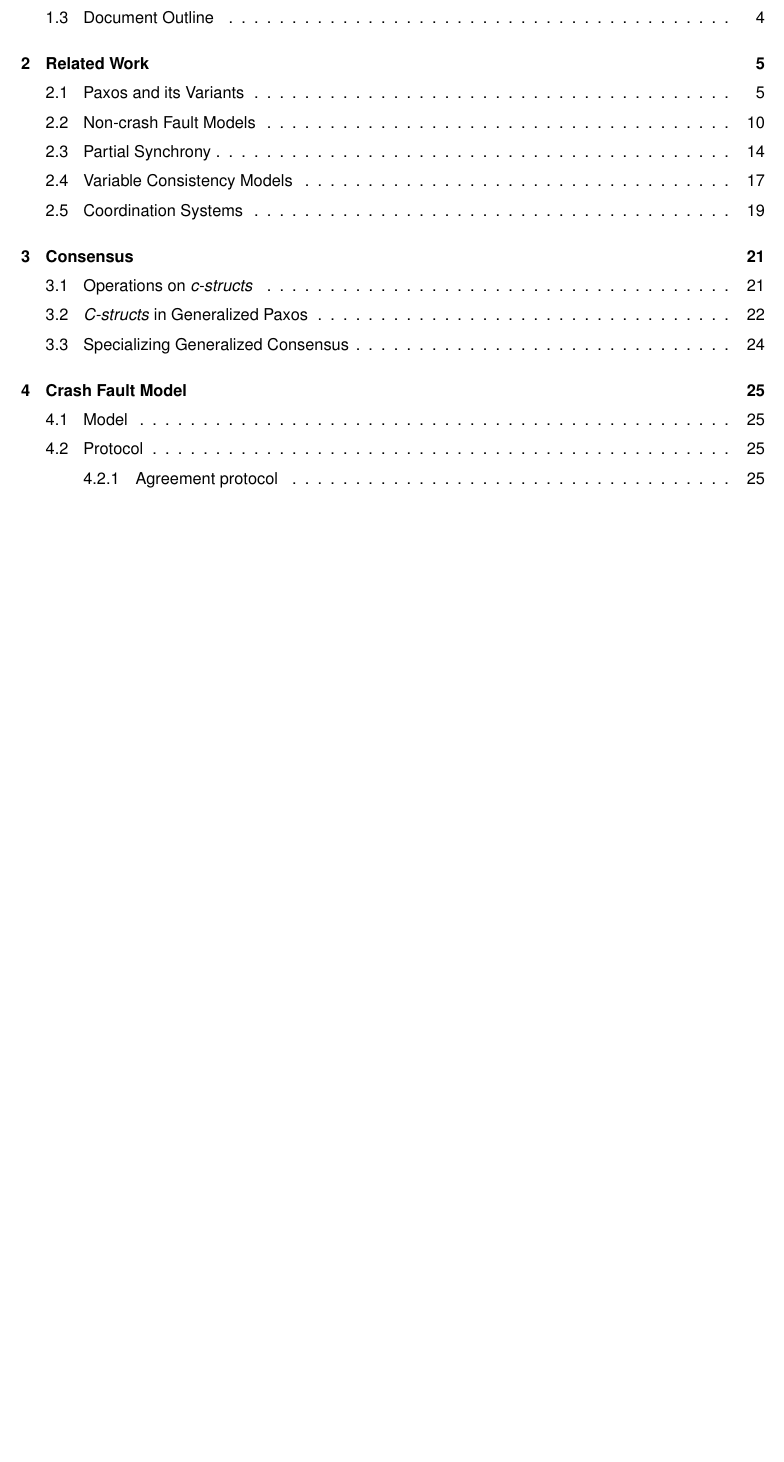
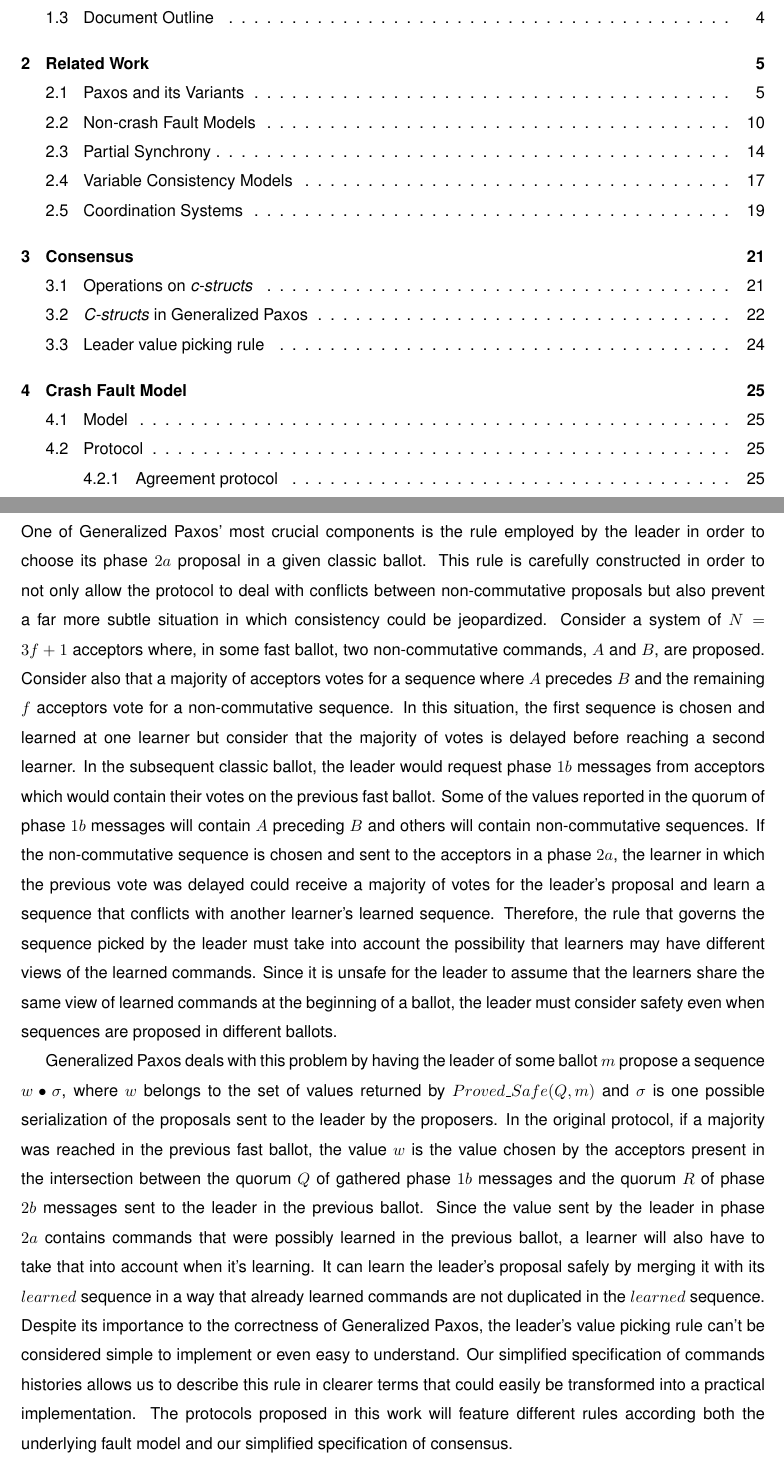
Before and after one commit to MiguelPires/College_misc, a LaTeX thesis (Thesis.tex, which reads problem.tex): part of page 7 of 78 before the commit and two parts of pages 7 and 38 of 78 after it, the two joined at a grey line, cut so that both start at the same text, the shorter picture padded with empty space. Compiled offline with pdfLaTeX; a LaTeX package or settings file that is missing is left out.

Commit message:
Added section of leader value picking

```diff
--- a/problem.tex
+++ b/problem.tex
@@ -70,4 +70,7 @@ The operations defined in section \ref{Operations} are mostly employed in Genera
 
 Algorithm \ref{translation} provide an explanation of what each line of code in the $Proved\_Safe$ procedure does. The complex notation of this procedure makes it difficult to translate into a practical implementation even though the motivating scenario for generalized consensus is one with great practical utility.
 
-\section{Specializing Generalized Consensus}
+\section{Leader value picking rule}
+
+One of Generalized Paxos' most crucial components is the rule employed by the leader in order to choose its phase $2a$ proposal in a given classic ballot. This rule is carefully constructed in order to not only allow the protocol to deal with conflicts between non-commutative proposals but also prevent a far more subtle situation in which consistency could be jeopardized. Consider a system of $N=3f+1$ acceptors where, in some fast ballot, two non-commutative commands, $A$ and $B$, are proposed. Consider also that a majority of acceptors votes for a sequence where $A$ precedes $B$ and the remaining $f$ acceptors vote for a non-commutative sequence. In this situation, the first sequence is chosen and learned at one learner but consider that the majority of votes is delayed before reaching a second learner. In the subsequent classic ballot, the leader would request phase $1b$ messages from acceptors which would contain their votes on the previous fast ballot. Some of the values reported in the quorum of phase $1b$ messages will contain $A$ preceding $B$ and others will contain non-commutative sequences. If the non-commutative sequence is chosen and sent to the acceptors in a phase $2a$, the learner in which the previous vote was delayed could receive a majority of votes for the leader's proposal and learn a sequence that conflicts with another learner's learned sequence. Therefore, the rule that governs the sequence picked by the leader must take into account the possibility that learners may have different views of the learned commands. Since it is unsafe for the leader to assume that the learners share the same view of learned commands at the beginning of a ballot, the leader must consider safety even when sequences are proposed in different ballots. \par
+Generalized Paxos deals with this problem by having the leader of some ballot $m$ propose a sequence $w \bullet \sigma$, where $w$ belongs to the set of values returned by $Proved\_Safe(Q,m)$ and $\sigma$ is one possible serialization of the proposals sent to the leader by the proposers. In the original protocol, if a majority was reached in the previous fast ballot, the value $w$ is the value chosen by the acceptors present in the intersection between the quorum $Q$ of gathered phase $1b$ messages and the quorum $R$ of phase $2b$ messages sent to the leader in the previous ballot. Since the value sent by the leader in phase $2a$ contains commands that were possibly learned in the previous ballot, a learner will also have to take that into account when it's learning. It can learn the leader's proposal safely by merging it with its $learned$ sequence in a way that already learned commands are not duplicated in the $learned$ sequence. Despite its importance to the correctness of Generalized Paxos, the leader's value picking rule can't be considered simple to implement or even easy to understand. Our simplified specification of commands histories allows us to describe this rule in clearer terms that could easily be transformed into a practical implementation. The protocols proposed in this work will feature different rules according both the underlying fault model and our simplified specification of consensus.
```
